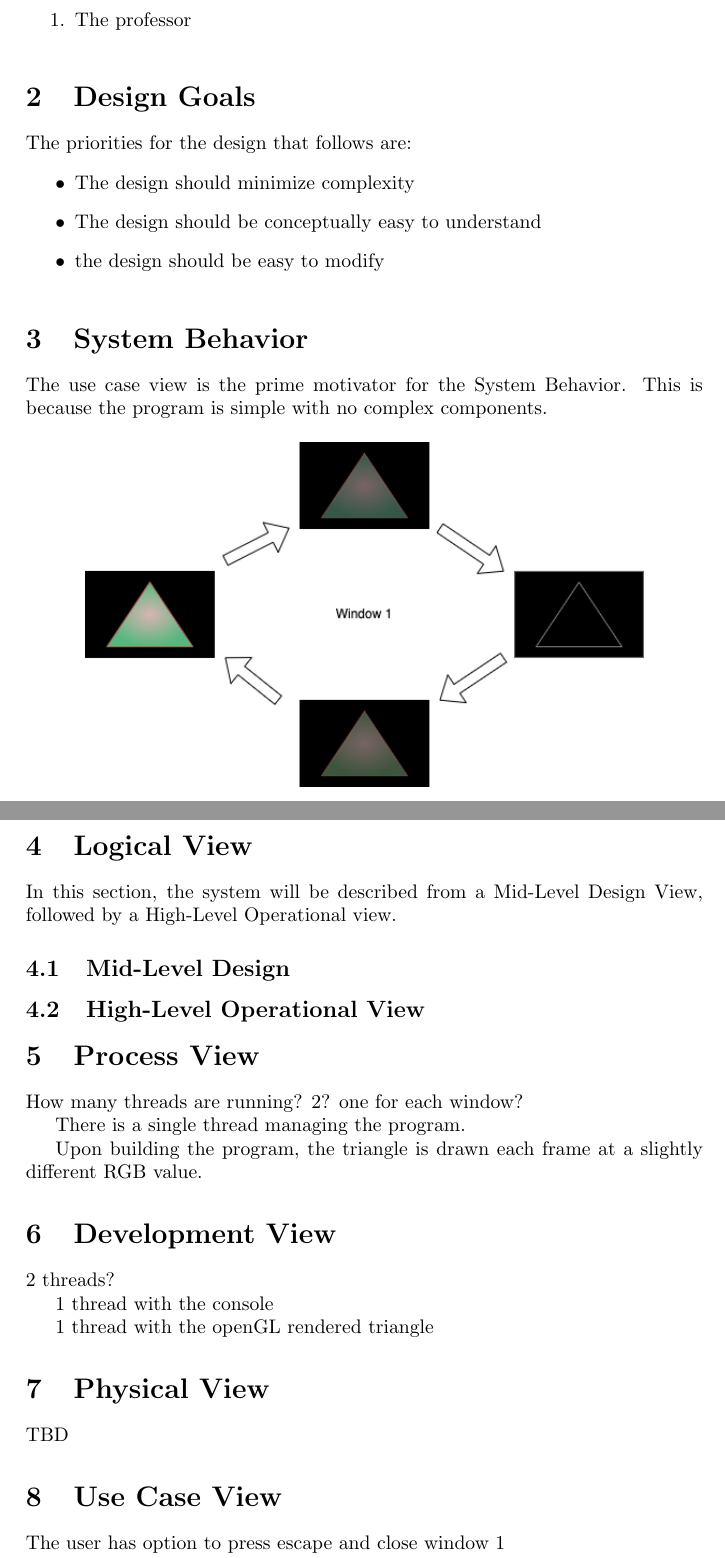
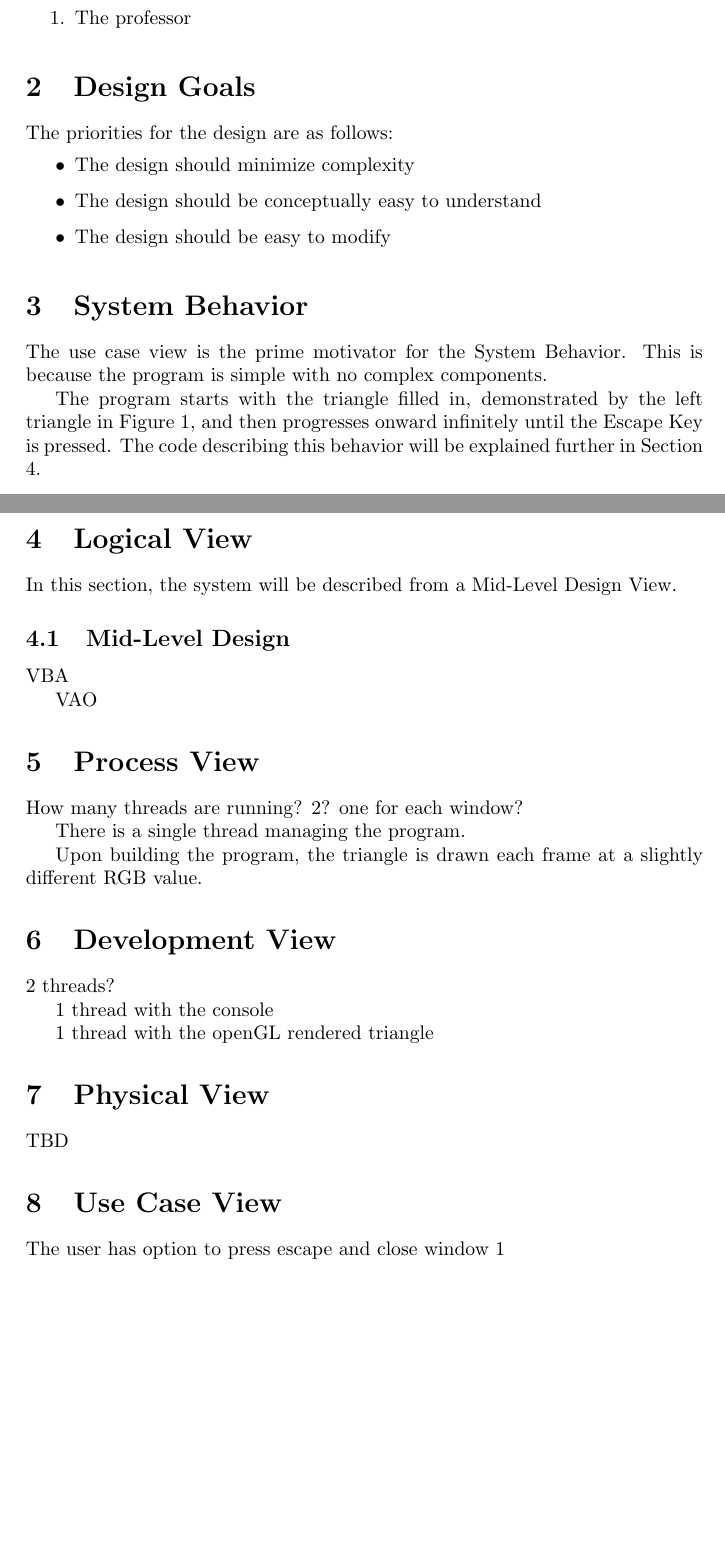
Before and after one commit to EZRA-DVLPR/CS465TestProject, a LaTeX problem sheet (Latex/Homework1/HW1.tex, which reads Latex/Homework1/HW1-DesignGoals.tex, Latex/Homework1/HW1-DevView.tex, Latex/Homework1/HW1-LogView.tex): two parts of pages 2 and 3 of 3, joined at a grey line, cut so that both start at the same text, the shorter picture padded with empty space. Compiled offline with pdfLaTeX.

Commit message:
logistic updates to all pages

```diff
--- a/Latex/Homework1/HW1-DesignGoals.tex
+++ b/Latex/Homework1/HW1-DesignGoals.tex
@@ -1,8 +1,9 @@
 \section{Design Goals}
+\label{section:designGoals}
 
-The priorities for the design that follows are:
+The priorities for the design are as follows:
 \begin{itemize}
     \item The design should minimize complexity
     \item The design should be conceptually easy to understand
-    \item the design should be easy to modify
+    \item The design should be easy to modify
 \end{itemize}
--- a/Latex/Homework1/HW1-DevView.tex
+++ b/Latex/Homework1/HW1-DevView.tex
@@ -1,4 +1,5 @@
 \section{Development View}
+\label{section:devView}
 
 2 threads?
 
--- a/Latex/Homework1/HW1-LogView.tex
+++ b/Latex/Homework1/HW1-LogView.tex
@@ -1,12 +1,14 @@
 \section{Logical View}
+\label{section:logView}
 
-In this section, the system will be described from a Mid-Level Design View, followed by a High-Level Operational view.
-
+In this section, the system will be described from a Mid-Level Design View.
 
 \subsection{Mid-Level Design}
 
 % Describe the VBA, VAO and whatnot
 
-\subsection{High-Level Operational View}
+VBA
 
-%show the options the user has (esc)
+VAO
+
+%Describe the code and how it modifies the triangle
--- a/Latex/Homework1/HW1-PhysView.tex
+++ b/Latex/Homework1/HW1-PhysView.tex
@@ -1,3 +1,4 @@
 \section{Physical View}
+\label{section:physView}
 
 TBD
--- a/Latex/Homework1/HW1-SysBehavior.tex
+++ b/Latex/Homework1/HW1-SysBehavior.tex
@@ -1,7 +1,11 @@
 \section{System Behavior}
+\label{section:sysBehavior}
 
 The use case view is the prime motivator for the System Behavior.
 This is because the program is simple with no complex components.
+
+The program starts with the triangle filled in, demonstrated by the left triangle in Figure \ref{Fig:Fig1}, and then progresses onward infinitely until the Escape Key is pressed.
+The code describing this behavior will be explained further in Section \ref{section:logView}.
 
 \begin{figure}[htb]
     \centering
```
Also changed, not shown: Latex/Homework1/HW1-Intro.tex (+1 -0 lines), Latex/Homework1/HW1-ProcessView.tex (+1 -0 lines), Latex/Homework1/HW1-UCView.tex (+1 -0 lines), Latex/Homework1/HW1.pdf, 4 other files.
